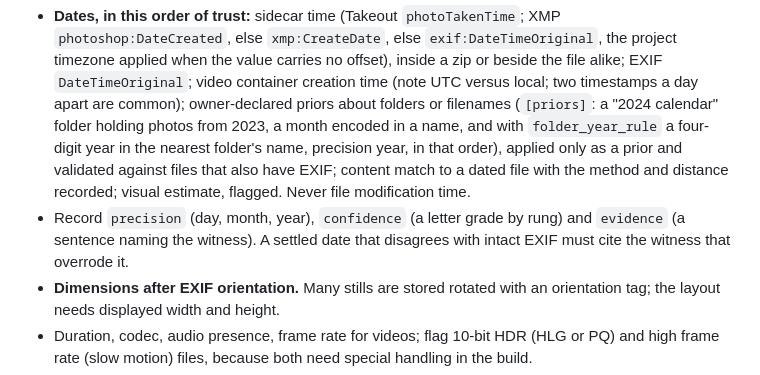
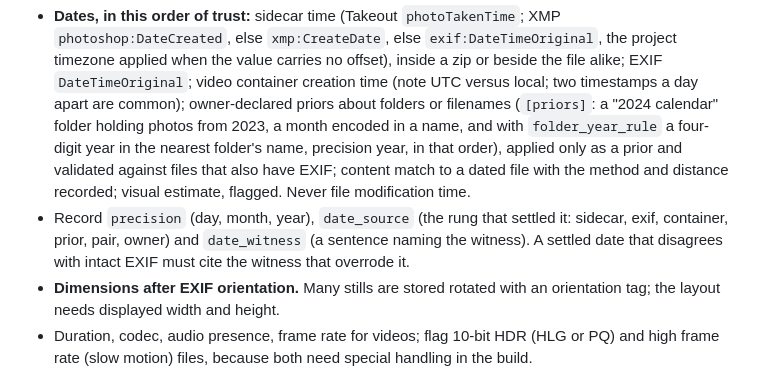
Before and after one commit to nkaushansky/slideshow-builder, a Markdown page: references/01-stages.md, the part around the change. GitHub-like rendering.

Commit message:
Docs: the date columns are date_source and date_witness
references/01 and the skill's stage table promised a `confidence`
column that items.csv has never carried. Name the two columns the
index actually writes.

Co-Authored-By: Claude Opus 5 <noreply@anthropic.com>
Claude-Session: https://claude.ai/code/session_0141XNuxPVDkL2z3YVRccGf4

```diff
--- a/references/01-stages.md
+++ b/references/01-stages.md
@@ -58,7 +58,7 @@ Benchmarks from the first run: 2,080 files flattened in about 20 minutes over a
 
 Input: `work/`. Output: `index/items.csv`, one row per file, with the columns in `02-index-contract.md`.
 - **Dates, in this order of trust:** sidecar time (Takeout `photoTakenTime`; XMP `photoshop:DateCreated`, else `xmp:CreateDate`, else `exif:DateTimeOriginal`, the project timezone applied when the value carries no offset), inside a zip or beside the file alike; EXIF `DateTimeOriginal`; video container creation time (note UTC versus local; two timestamps a day apart are common); owner-declared priors about folders or filenames (`[priors]`: a "2024 calendar" folder holding photos from 2023, a month encoded in a name, and with `folder_year_rule` a four-digit year in the nearest folder's name, precision year, in that order), applied only as a prior and validated against files that also have EXIF; content match to a dated file with the method and distance recorded; visual estimate, flagged. Never file modification time.
-- Record `precision` (day, month, year), `confidence` (a letter grade by rung) and `evidence` (a sentence naming the witness). A settled date that disagrees with intact EXIF must cite the witness that overrode it.
+- Record `precision` (day, month, year), `date_source` (the rung that settled it: sidecar, exif, container, prior, pair, owner) and `date_witness` (a sentence naming the witness). A settled date that disagrees with intact EXIF must cite the witness that overrode it.
 - **Dimensions after EXIF orientation.** Many stills are stored rotated with an orientation tag; the layout needs displayed width and height.
 - Duration, codec, audio presence, frame rate for videos; flag 10-bit HDR (HLG or PQ) and high frame rate (slow motion) files, because both need special handling in the build.
 - **Perceptual hash** (256-bit) and **sharpness** (Laplacian variance) for every still.
```
Also changed, not shown: 1 other file.
